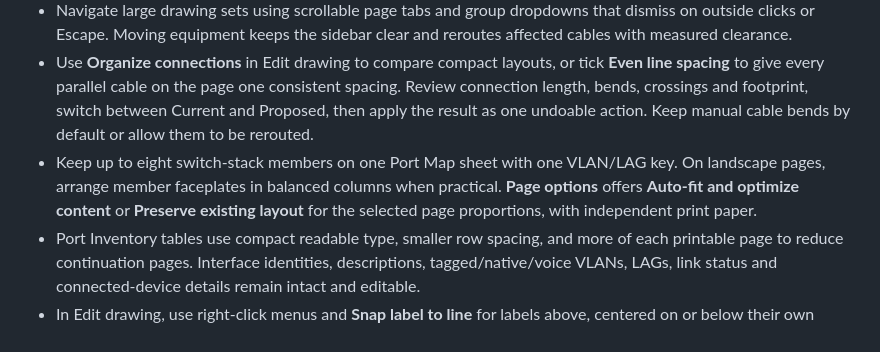
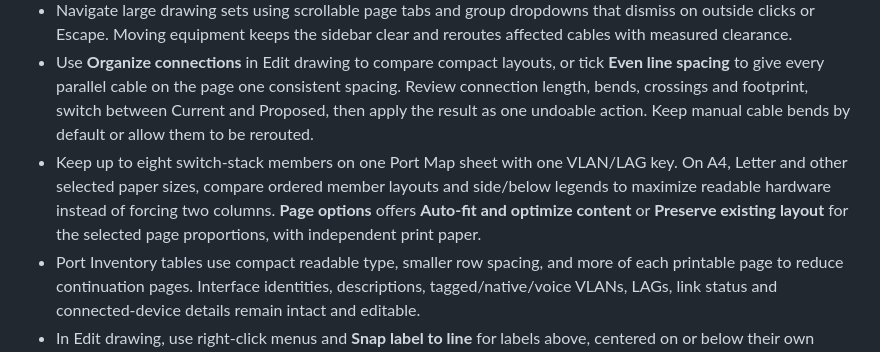
Before and after one commit to TechSavage1989/NetworkDiagramStudio, a Markdown page: README.md, the part around one of its changes. GitHub-like rendering.

Commit message:
Fix adaptive paper-aware port maps for preview.41

```diff
--- a/README.md
+++ b/README.md
@@ -13,7 +13,7 @@ Network engineers can use the Windows application or the offline browser edition
 - Open existing Switchport Diagram Builder workspaces and supported unencrypted RouterOS backups. Keep supplementary observations independently selectable and separate from configuration intent.
 - Navigate large drawing sets using scrollable page tabs and group dropdowns that dismiss on outside clicks or Escape. Moving equipment keeps the sidebar clear and reroutes affected cables with measured clearance.
 - Use **Organize connections** in Edit drawing to compare compact layouts, or tick **Even line spacing** to give every parallel cable on the page one consistent spacing. Review connection length, bends, crossings and footprint, switch between Current and Proposed, then apply the result as one undoable action. Keep manual cable bends by default or allow them to be rerouted.
-- Keep up to eight switch-stack members on one Port Map sheet with one VLAN/LAG key. On landscape pages, arrange member faceplates in balanced columns when practical. **Page options** offers **Auto-fit and optimize content** or **Preserve existing layout** for the selected page proportions, with independent print paper.
+- Keep up to eight switch-stack members on one Port Map sheet with one VLAN/LAG key. On A4, Letter and other selected paper sizes, compare ordered member layouts and side/below legends to maximize readable hardware instead of forcing two columns. **Page options** offers **Auto-fit and optimize content** or **Preserve existing layout** for the selected page proportions, with independent print paper.
 - Port Inventory tables use compact readable type, smaller row spacing, and more of each printable page to reduce continuation pages. Interface identities, descriptions, tagged/native/voice VLANs, LAGs, link status and connected-device details remain intact and editable.
 - In Edit drawing, use right-click menus and **Snap label to line** for labels above, centered on or below their own cable. Specify the endpoint device/port, choose automatic alignment or manual rotation, and retain that placement when routing changes. Double-click page tabs to rename them and their printed titles.
 - Configure the diagram details sidebar: reorder and rename sections, show or hide VLANs, LAGs, AP/VSF/uplink information, summarize or expand port-module assignments, and add custom sections while preserving complete address/MAC information.
```
Also changed, not shown: other parts of README.md (+1 -1 lines), AGENTS.md (+4 -0 lines), DEVELOPMENT_HANDOFF.md (+10 -0 lines), docs/releases/0.1.0-preview.41.md (added, +14 -0 lines), docs/images/port-map.png, 10 other files.
